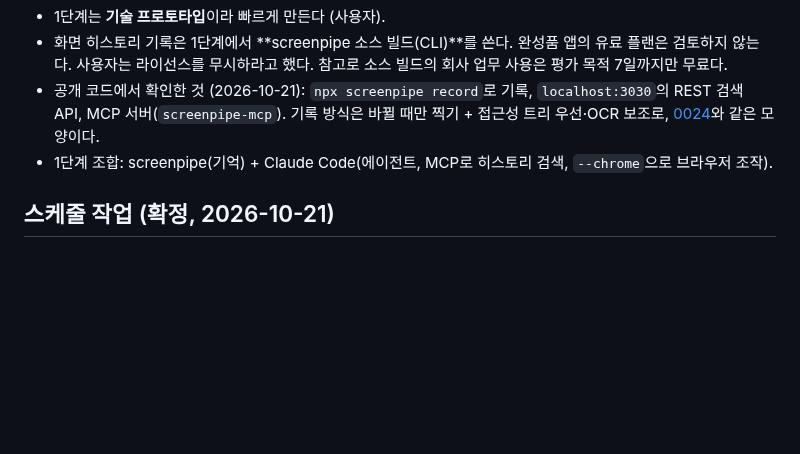
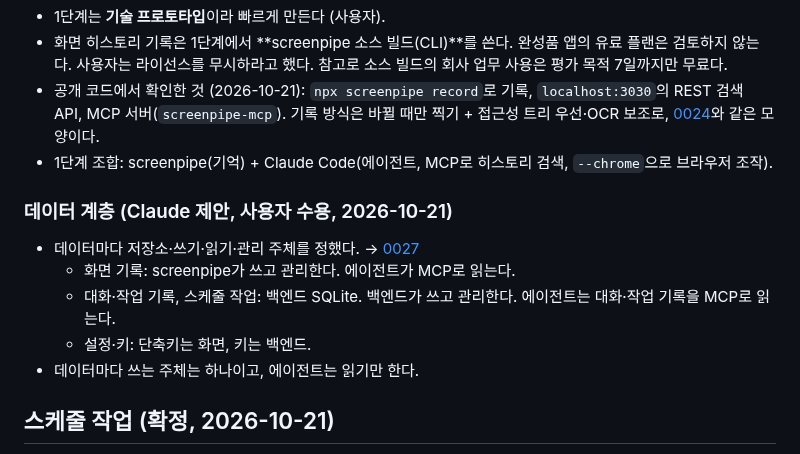
Before and after one commit to HEOSEONGILml/AssistantChatBot, a Markdown page: docs/vision.md, the part around the change. Rendered like a GitHub page; blank space fills up the shorter version.

Commit message:
docs: 데이터 계층 — 데이터마다 저장소·쓰기·읽기·관리 주체 (0027)
Co-Authored-By: Claude Opus 5.5 <noreply@anthropic.com>

```diff
--- a/docs/vision.md
+++ b/docs/vision.md
@@ -60,6 +60,14 @@
 - 공개 코드에서 확인한 것 (2026-10-21): `npx screenpipe record`로 기록, `localhost:3030`의 REST 검색 API, MCP 서버(`screenpipe-mcp`). 기록 방식은 바뀔 때만 찍기 + 접근성 트리 우선·OCR 보조로, [0024](decisions/0024-observation-common-plus-enrichment.md)와 같은 모양이다.
 - 1단계 조합: screenpipe(기억) + Claude Code(에이전트, MCP로 히스토리 검색, `--chrome`으로 브라우저 조작).
 
+### 데이터 계층 (Claude 제안, 사용자 수용, 2026-10-21)
+
+- 데이터마다 저장소·쓰기·읽기·관리 주체를 정했다. → [0027](decisions/0027-data-layer-ownership.md)
+  - 화면 기록: screenpipe가 쓰고 관리한다. 에이전트가 MCP로 읽는다.
+  - 대화·작업 기록, 스케줄 작업: 백엔드 SQLite. 백엔드가 쓰고 관리한다. 에이전트는 대화·작업 기록을 MCP로 읽는다.
+  - 설정·키: 단축키는 화면, 키는 백엔드.
+- 데이터마다 쓰는 주체는 하나이고, 에이전트는 읽기만 한다.
+
 ## 스케줄 작업 (확정, 2026-10-21)
 
 - 자동화 스케줄을 염두에 둔다. **스케줄링은 직접 구현한다** (사용자). screenpipe의 pipes를 빌려 쓰지 않는다. → [0025](decisions/0025-own-scheduler.md)
```
Also changed, not shown: ARCHITECTURE.md (+1 -0 lines), docs/decisions/0027-data-layer-ownership.md (added, +39 -0 lines).
